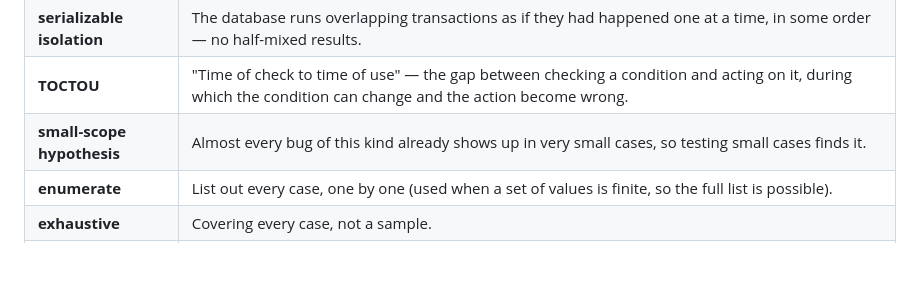
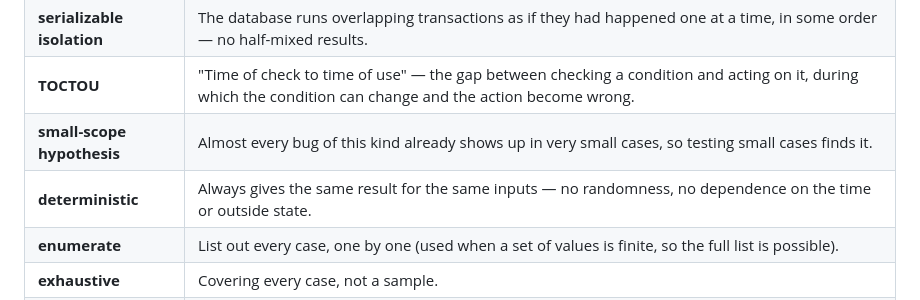
Before and after one commit to openhonest/honest-framework, a Markdown page: specs/GLOSSARY.md, the part around the change. Rendered like a GitHub page; blank space fills up the shorter version.

```diff
--- a/specs/GLOSSARY.md
+++ b/specs/GLOSSARY.md
@@ -47,6 +47,7 @@ plain language in the text itself.
 | **serializable isolation** | The database runs overlapping transactions as if they had happened one at a time, in some order — no half-mixed results. |
 | **TOCTOU** | "Time of check to time of use" — the gap between checking a condition and acting on it, during which the condition can change and the action become wrong. |
 | **small-scope hypothesis** | Almost every bug of this kind already shows up in very small cases, so testing small cases finds it. |
+| **deterministic** | Always gives the same result for the same inputs — no randomness, no dependence on the time or outside state. |
 | **enumerate** | List out every case, one by one (used when a set of values is finite, so the full list is possible). |
 | **exhaustive** | Covering every case, not a sample. |
 | **adversarial neighbours** | The near-miss inputs around a valid value (one character changed, a look-alike letter, an added control character) that a correct recognizer must reject. |
```
Also changed, not shown: specs/02-code-quality/honest-features-architecture.md (+4 -4 lines).
